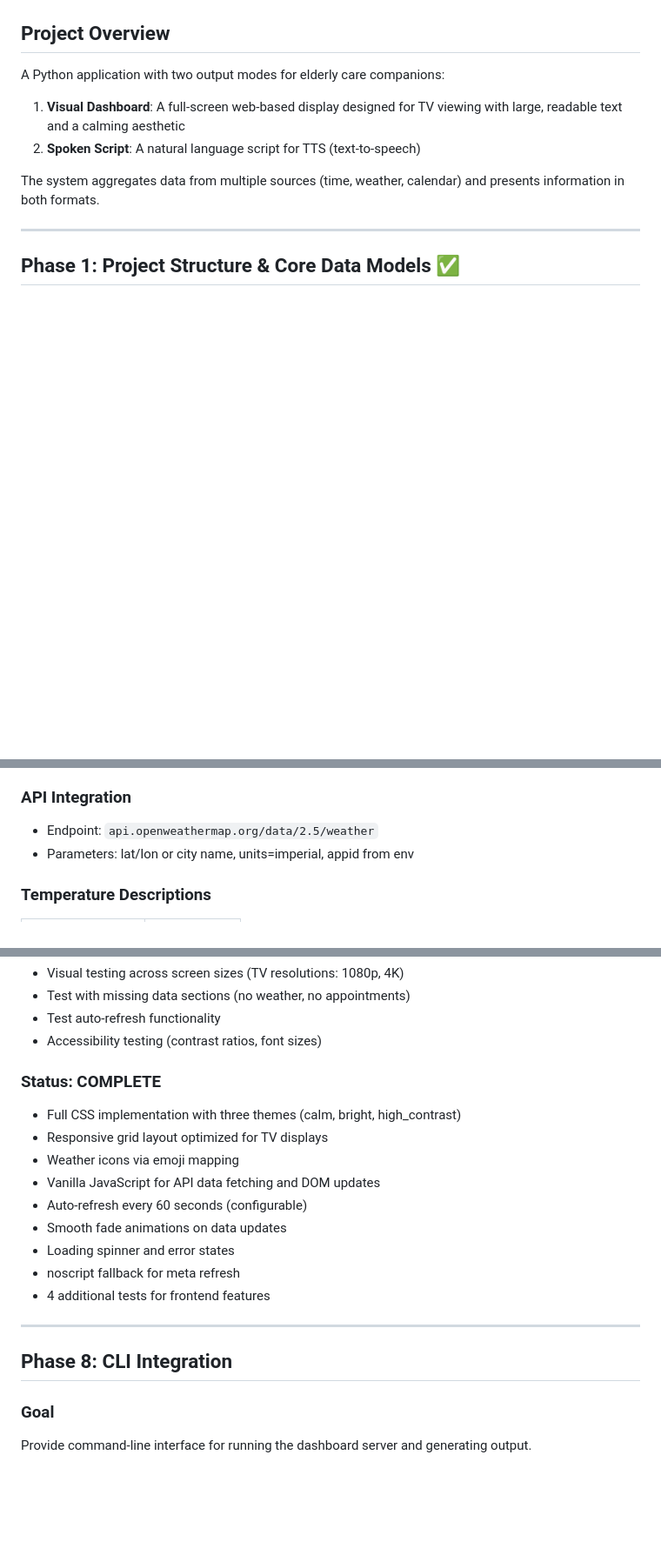
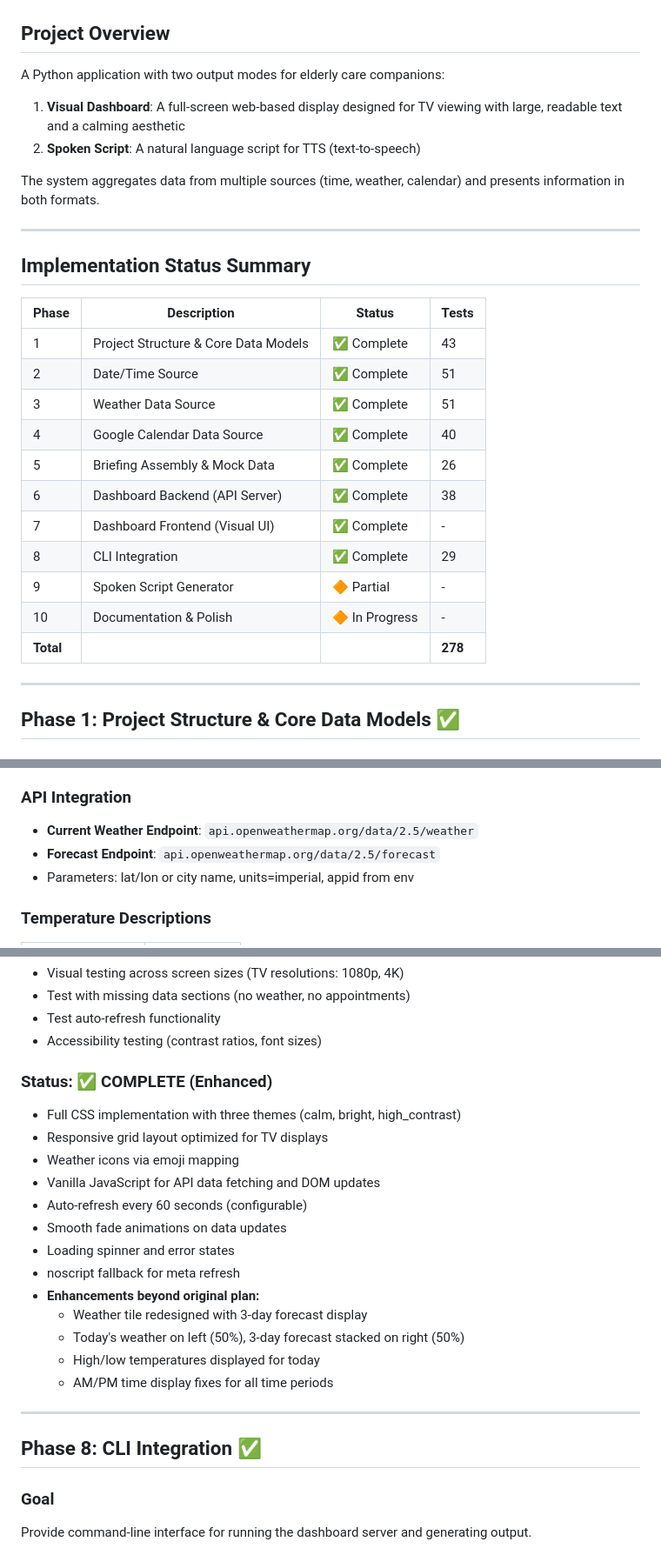
Before and after one commit to minakianandclaude/GrandmamaDashboard, a Markdown page: DEVELOPMENT_PLAN.md, 3 parts joined by grey strips. Shown at 87% size. GitHub-like rendering; blank space fills up the shorter version.

```diff
--- a/DEVELOPMENT_PLAN.md
+++ b/DEVELOPMENT_PLAN.md
@@ -8,6 +8,24 @@ A Python application with two output modes for elderly care companions:
 2. **Spoken Script**: A natural language script for TTS (text-to-speech)
 
 The system aggregates data from multiple sources (time, weather, calendar) and presents information in both formats.
+
+---
+
+## Implementation Status Summary
+
+| Phase | Description | Status | Tests |
+|-------|-------------|--------|-------|
+| 1 | Project Structure & Core Data Models | ✅ Complete | 43 |
+| 2 | Date/Time Source | ✅ Complete | 51 |
+| 3 | Weather Data Source | ✅ Complete | 51 |
+| 4 | Google Calendar Data Source | ✅ Complete | 40 |
+| 5 | Briefing Assembly & Mock Data | ✅ Complete | 26 |
+| 6 | Dashboard Backend (API Server) | ✅ Complete | 38 |
+| 7 | Dashboard Frontend (Visual UI) | ✅ Complete | - |
+| 8 | CLI Integration | ✅ Complete | 29 |
+| 9 | Spoken Script Generator | 🔶 Partial | - |
+| 10 | Documentation & Polish | 🔶 In Progress | - |
+| **Total** | | | **278** |
 
 ---
 
@@ -132,7 +153,8 @@ Fetch current weather from OpenWeatherMap API and translate conditions into prac
 - Include weather icon code for dashboard display
 
 ### API Integration
-- Endpoint: `api.openweathermap.org/data/2.5/weather`
+- **Current Weather Endpoint**: `api.openweathermap.org/data/2.5/weather`
+- **Forecast Endpoint**: `api.openweathermap.org/data/2.5/forecast`
 - Parameters: lat/lon or city name, units=imperial, appid from env
 
 ### Temperature Descriptions
@@ -333,7 +367,7 @@ Create a beautiful, TV-optimized dashboard interface with large readable text, c
 - Test auto-refresh functionality
 - Accessibility testing (contrast ratios, font sizes)
 
-### Status: COMPLETE
+### Status: ✅ COMPLETE (Enhanced)
 - Full CSS implementation with three themes (calm, bright, high_contrast)
 - Responsive grid layout optimized for TV displays
 - Weather icons via emoji mapping
@@ -342,11 +376,15 @@ Create a beautiful, TV-optimized dashboard interface with large readable text, c
 - Smooth fade animations on data updates
 - Loading spinner and error states
 - noscript fallback for meta refresh
-- 4 additional tests for frontend features
+- **Enhancements beyond original plan:**
+  - Weather tile redesigned with 3-day forecast display
+  - Today's weather on left (50%), 3-day forecast stacked on right (50%)
+  - High/low temperatures displayed for today
+  - AM/PM time display fixes for all time periods
 
 ---
 
-## Phase 8: CLI Integration
+## Phase 8: CLI Integration ✅
 
 ### Goal
 Provide command-line interface for running the dashboard server and generating output.
```
Also changed, not shown: other parts of DEVELOPMENT_PLAN.md (+73 -22 lines).
